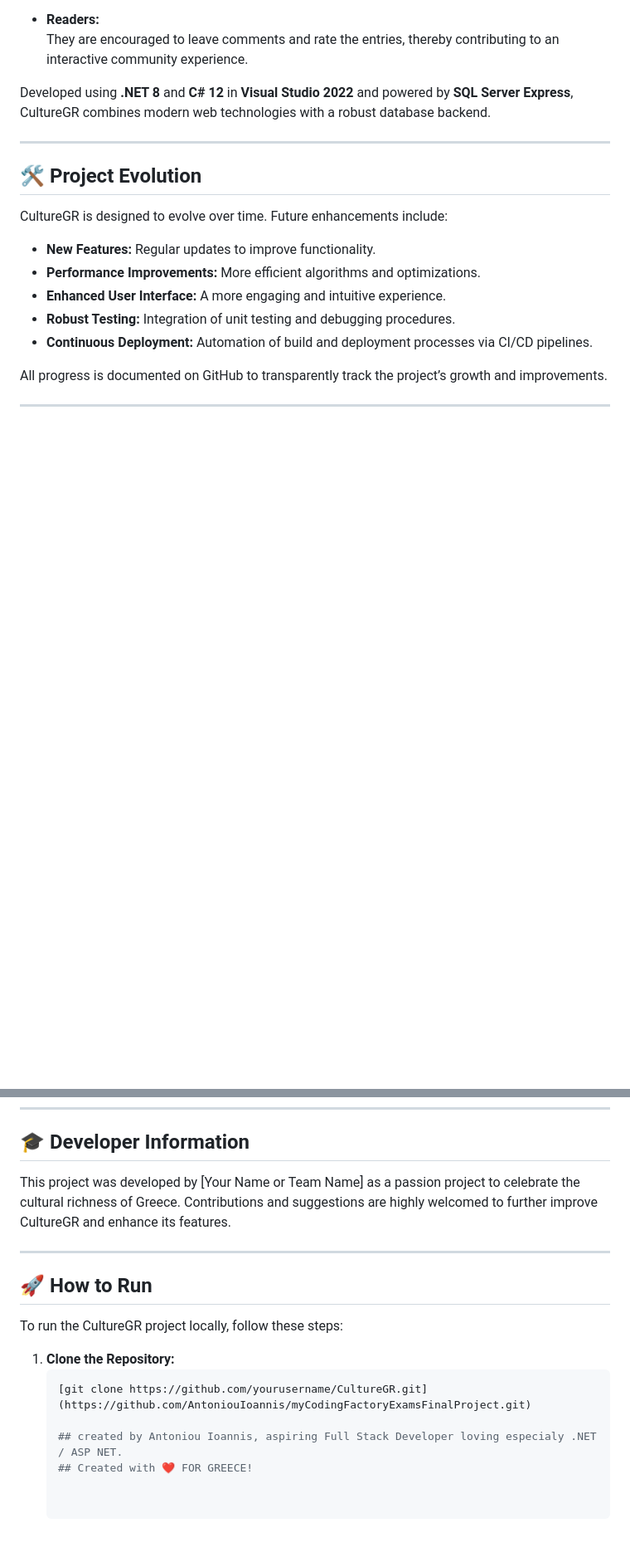
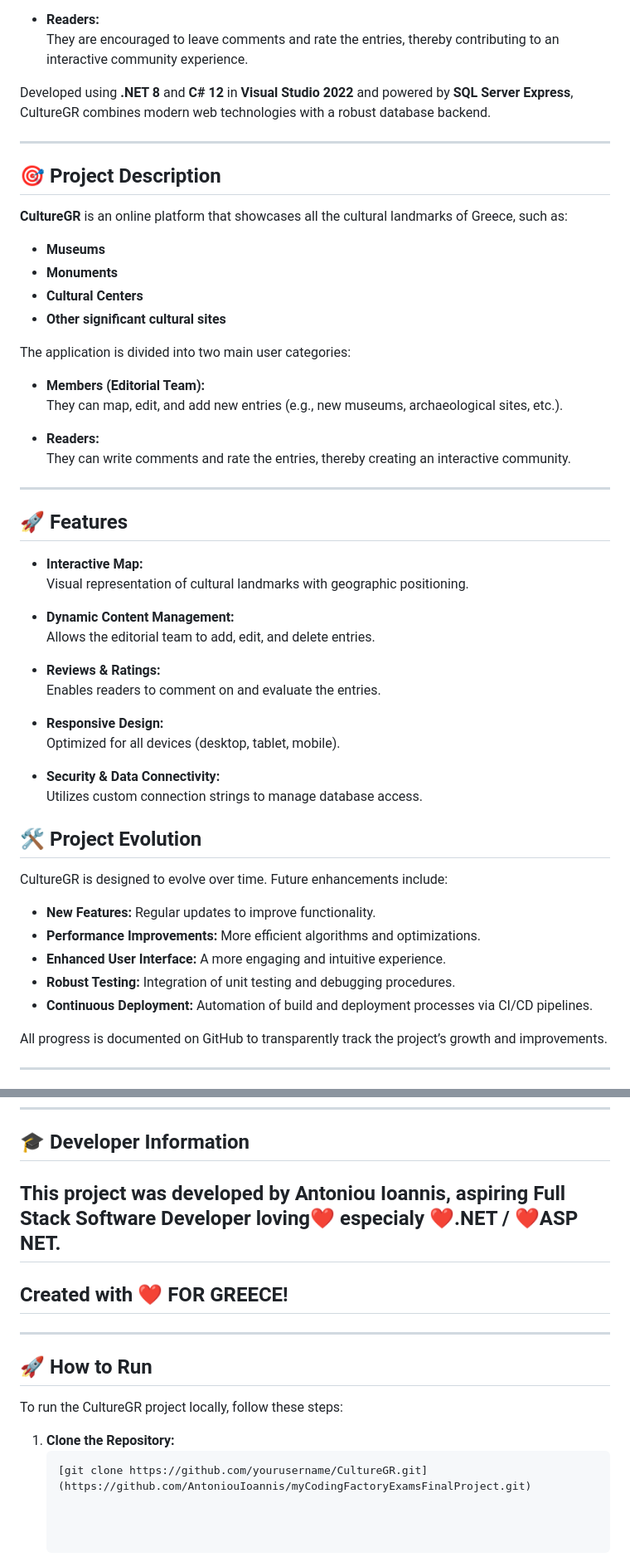
Before and after one commit to AntoniouIoannis/myCodingFactoryExamsFinalProject, a Markdown page: README.md, 2 parts joined by grey strips. Shown at 83% size. Rendered like a GitHub page; blank space fills up the shorter version.

````diff
--- a/README.md
+++ b/README.md
@@ -12,6 +12,41 @@
 Developed using **.NET 8** and **C# 12** in **Visual Studio 2022** and powered by **SQL Server Express**, CultureGR combines modern web technologies with a robust database backend.
 
 ---
+
+## 🎯 Project Description
+
+**CultureGR** is an online platform that showcases all the cultural landmarks of Greece, such as:
+- **Museums**
+- **Monuments**
+- **Cultural Centers**
+- **Other significant cultural sites**
+
+The application is divided into two main user categories:
+
+- **Members (Editorial Team):**
+  They can map, edit, and add new entries (e.g., new museums, archaeological sites, etc.).
+
+- **Readers:**
+  They can write comments and rate the entries, thereby creating an interactive community.
+
+---
+
+## 🚀 Features
+
+- **Interactive Map:**
+  Visual representation of cultural landmarks with geographic positioning.
+
+- **Dynamic Content Management:**
+  Allows the editorial team to add, edit, and delete entries.
+
+- **Reviews & Ratings:**
+  Enables readers to comment on and evaluate the entries.
+
+- **Responsive Design:**
+  Optimized for all devices (desktop, tablet, mobile).
+
+- **Security & Data Connectivity:**
+  Utilizes custom connection strings to manage database access.
 
 ## 🛠️ Project Evolution
 CultureGR is designed to evolve over time. Future enhancements include:
@@ -62,7 +97,8 @@ The project is developed with the following tools and technologies:
 ---
 
 ## 🎓 Developer Information
-This project was developed by [Your Name or Team Name] as a passion project to celebrate the cultural richness of Greece. Contributions and suggestions are highly welcomed to further improve CultureGR and enhance its features.
+## This project was developed by Antoniou Ioannis, aspiring Full Stack Software Developer loving❤️ especialy ❤️.NET / ❤️ASP NET.
+   ## Created with ❤️ FOR GREECE!
 
 ---
 
@@ -72,6 +108,3 @@ To run the CultureGR project locally, follow these steps:
 1. **Clone the Repository:**
    ```bash
    [git clone https://github.com/yourusername/CultureGR.git](https://github.com/AntoniouIoannis/myCodingFactoryExamsFinalProject.git)
-
-   ## created by Antoniou Ioannis, aspiring Full Stack Developer loving especialy .NET / ASP NET.
-   ## Created with ❤️ FOR GREECE!
````
